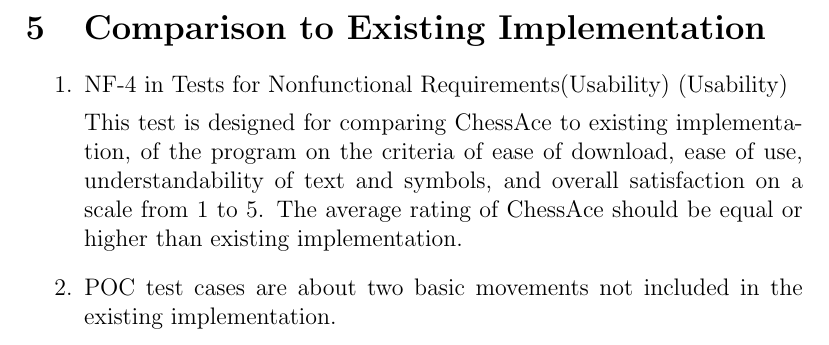
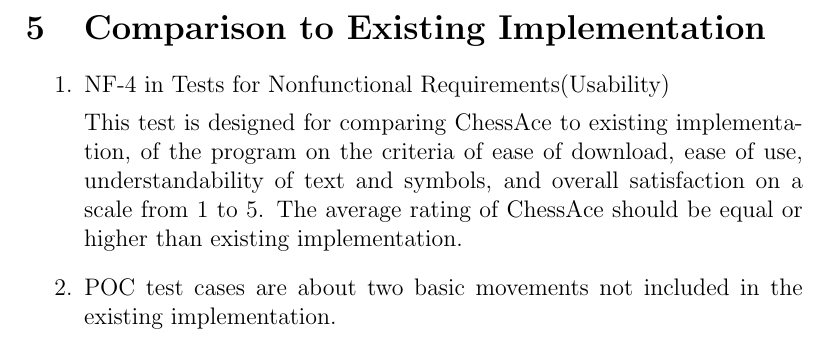
Before and after one commit to HaoyuanFu/ChessAce, a LaTeX document (Doc/TestPlan/TestPlan.tex): part of page 18 of 20, cut so that both start at the same text. Compiled offline with pdfLaTeX.

Commit message:
Test Plan Rev0

```diff
--- a/Doc/TestPlan/TestPlan.tex
+++ b/Doc/TestPlan/TestPlan.tex
@@ -460,7 +460,7 @@
 \section{Comparison to Existing Implementation}
 
 \begin{enumerate}
-\item {NF-4 in Tests for Nonfunctional Requirements(Usability)} (Usability)
+\item {NF-4 in Tests for Nonfunctional Requirements(Usability)}
 
 This test is designed for comparing ChessAce to existing implementation, of the program on the criteria of ease of download, ease of use, understandability of text and symbols, and overall satisfaction on a scale from 1 to 5. The average rating of ChessAce should be equal or higher than existing implementation.
 
```
Also changed, not shown: Doc/TestPlan/TestPlan.pdf.
